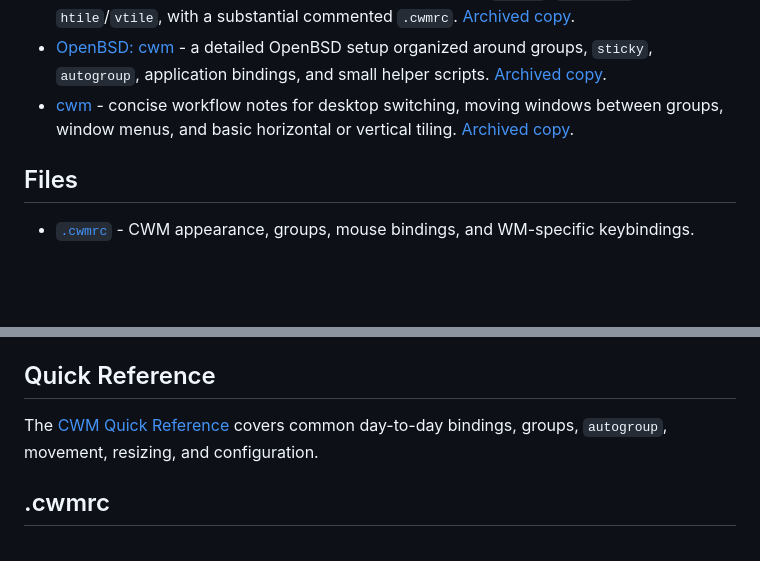
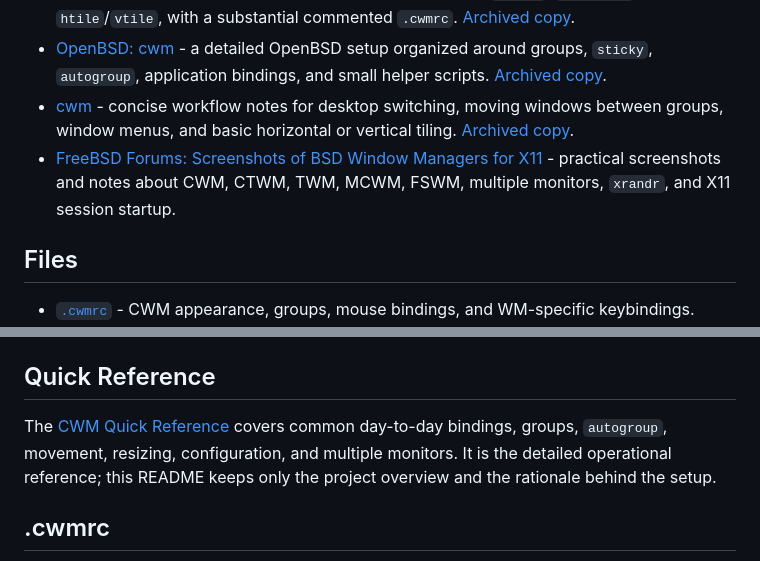
Before and after one commit to r1w1s1/cwm-config, a Markdown page: README.md, 2 parts joined by grey strips. Rendered like a GitHub page; blank space fills up the shorter version.

Commit message:
docs: clarify CWM quick reference and multi-monitor setup

```diff
--- a/README.md
+++ b/README.md
@@ -87,6 +87,7 @@ More background:
 - [OpenBSD's CWM: An Underrated Window Manager (Plus a Comfy Config)](https://ianlecorbeau.com/blog/openbsd-cwm.html) - practical overview of CWM groups, bindings, menus, appearance, `sticky`, `autogroup`, and manual `htile`/`vtile`, with a substantial commented `.cwmrc`. [Archived copy](https://web.archive.org/web/20260818163633/https://ianlecorbeau.com/blog/openbsd-cwm.html).
 - [OpenBSD: cwm](https://astro-gr.org/openbsd-cwm/) - a detailed OpenBSD setup organized around groups, `sticky`, `autogroup`, application bindings, and small helper scripts. [Archived copy](https://web.archive.org/web/20260818163545/https://astro-gr.org/openbsd-cwm/).
 - [cwm](https://nein.triapul.cz/cwm) - concise workflow notes for desktop switching, moving windows between groups, window menus, and basic horizontal or vertical tiling. [Archived copy](https://web.archive.org/web/20260818163944/https://nein.triapul.cz/cwm).
+- [FreeBSD Forums: Screenshots of BSD Window Managers for X11](https://forums.freebsd.org/threads/screenshots-of-bsd-window-managers-for-x11-nonviral-licenses.81505/) - practical screenshots and notes about CWM, CTWM, TWM, MCWM, FSWM, multiple monitors, `xrandr`, and X11 session startup.
 
 ## Files
 
@@ -106,7 +107,9 @@ More background:
 ## Quick Reference
 
 The [CWM Quick Reference](cwm-quickref.md) covers common day-to-day bindings,
-groups, `autogroup`, movement, resizing, and configuration.
+groups, `autogroup`, movement, resizing, configuration, and multiple monitors.
+It is the detailed operational reference; this README keeps only the project
+overview and the rationale behind the setup.
 
 ## .cwmrc
 
```
Also changed, not shown: cwm-quickref.md (+17 -0 lines).
